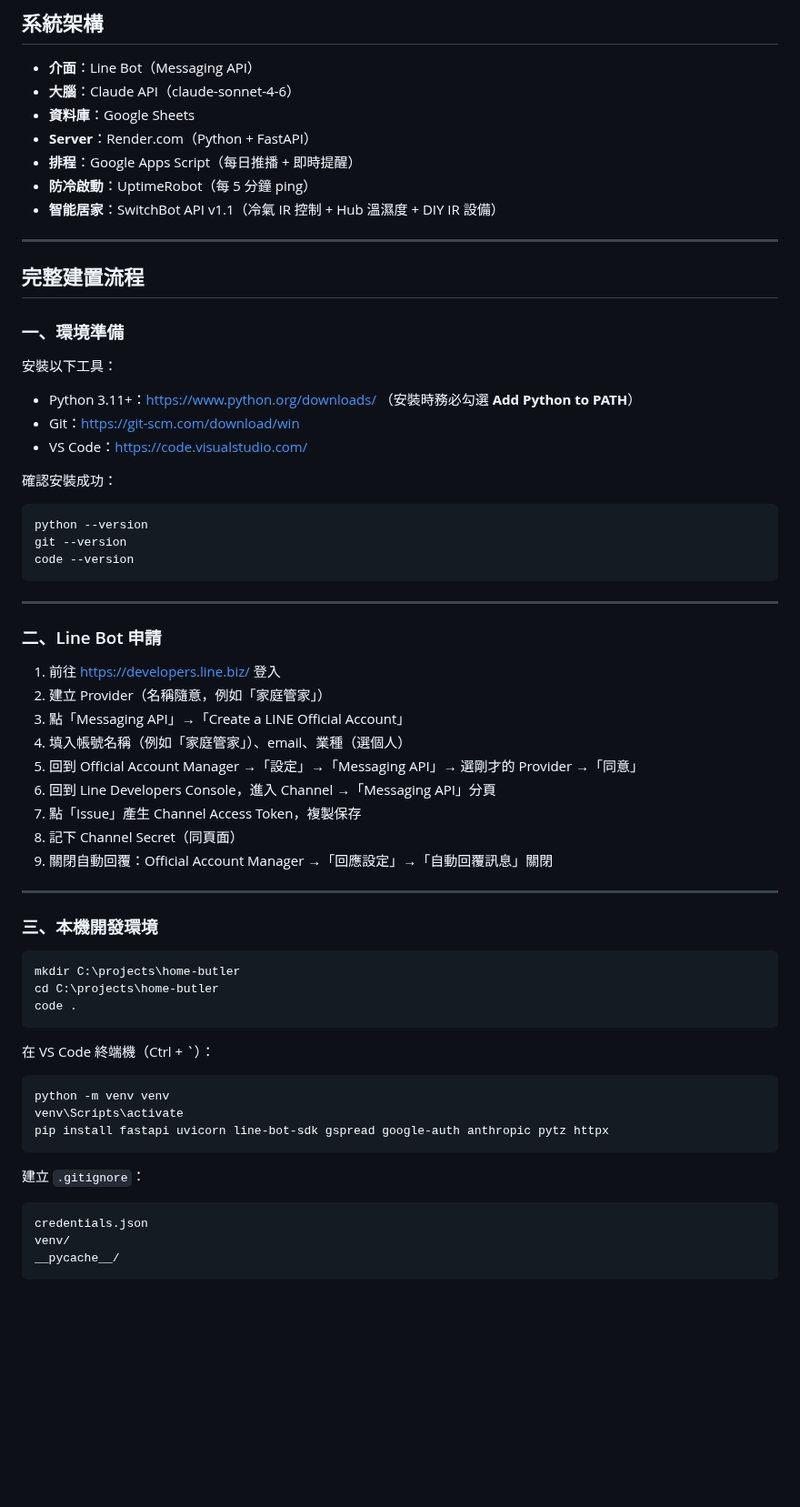
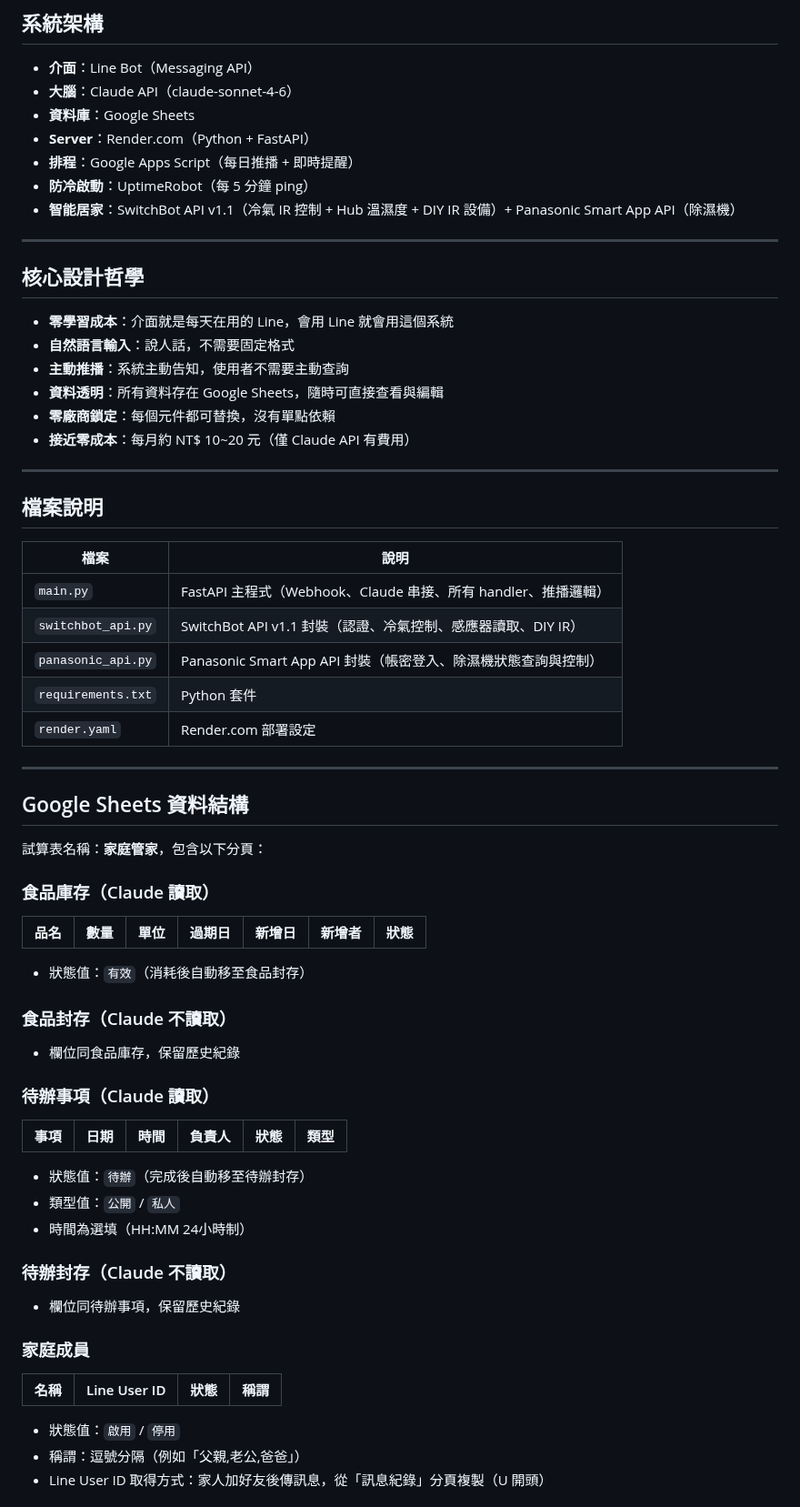
Before and after one commit to CZLin-TW/home-butler, a Markdown page: Readme.md, the part around one of its changes. Shown at 91% size. GitHub-like rendering; blank space fills up the shorter version.

Commit message:
docs: 更新 README 至最新狀態

````diff
--- a/Readme.md
+++ b/Readme.md
@@ -7,60 +7,58 @@
 - **Server**：Render.com（Python + FastAPI）
 - **排程**：Google Apps Script（每日推播 + 即時提醒）
 - **防冷啟動**：UptimeRobot（每 5 分鐘 ping）
-- **智能居家**：SwitchBot API v1.1（冷氣 IR 控制 + Hub 溫濕度 + DIY IR 設備）
+- **智能居家**：SwitchBot API v1.1（冷氣 IR 控制 + Hub 溫濕度 + DIY IR 設備）+ Panasonic Smart App API（除濕機）
 
 ---
 
-## 完整建置流程
-
-### 一、環境準備
-
-安裝以下工具：
-- Python 3.11+：https://www.python.org/downloads/ （安裝時務必勾選 **Add Python to PATH**）
-- Git：https://git-scm.com/download/win
-- VS Code：https://code.visualstudio.com/
-
-確認安裝成功：
-```
-python --version
-git --version
-code --version
-```
+## 核心設計哲學
+- **零學習成本**：介面就是每天在用的 Line，會用 Line 就會用這個系統
+- **自然語言輸入**：說人話，不需要固定格式
+- **主動推播**：系統主動告知，使用者不需要主動查詢
+- **資料透明**：所有資料存在 Google Sheets，隨時可直接查看與編輯
+- **零廠商鎖定**：每個元件都可替換，沒有單點依賴
+- **接近零成本**：每月約 NT$ 10~20 元（僅 Claude API 有費用）
 
 ---
 
-### 二、Line Bot 申請
+## 檔案說明
 
-1. 前往 https://developers.line.biz/ 登入
-2. 建立 Provider（名稱隨意，例如「家庭管家」）
-3. 點「Messaging API」→「Create a LINE Official Account」
-4. 填入帳號名稱（例如「家庭管家」）、email、業種（選個人）
-5. 回到 Official Account Manager →「設定」→「Messaging API」→ 選剛才的 Provider →「同意」
-6. 回到 Line Developers Console，進入 Channel →「Messaging API」分頁
-7. 點「Issue」產生 Channel Access Token，複製保存
-8. 記下 Channel Secret（同頁面）
-9. 關閉自動回覆：Official Account Manager →「回應設定」→「自動回覆訊息」關閉
+| 檔案 | 說明 |
+|------|------|
+| `main.py` | FastAPI 主程式（Webhook、Claude 串接、所有 handler、推播邏輯） |
+| `switchbot_api.py` | SwitchBot API v1.1 封裝（認證、冷氣控制、感應器讀取、DIY IR） |
+| `panasonic_api.py` | Panasonic Smart App API 封裝（帳密登入、除濕機狀態查詢與控制） |
+| `requirements.txt` | Python 套件 |
+| `render.yaml` | Render.com 部署設定 |
 
 ---
 
-### 三、本機開發環境
+## Google Sheets 資料結構
 
-```
-mkdir C:\projects\home-butler
-cd C:\projects\home-butler
-code .
-```
+試算表名稱：**家庭管家**，包含以下分頁：
 
-在 VS Code 終端機（Ctrl + `）：
-```
-python -m venv venv
-venv\Scripts\activate
-pip install fastapi uvicorn line-bot-sdk gspread google-auth anthropic pytz httpx
-```
+### 食品庫存（Claude 讀取）
+| 品名 | 數量 | 單位 | 過期日 | 新增日 | 新增者 | 狀態 |
+|------|------|------|--------|--------|--------|------|
+- 狀態值：`有效`（消耗後自動移至食品封存）
 
-建立 `.gitignore`：
-```
-credentials.json
-venv/
-__pycache__/
-```
+### 食品封存（Claude 不讀取）
+- 欄位同食品庫存，保留歷史紀錄
+
+### 待辦事項（Claude 讀取）
+| 事項 | 日期 | 時間 | 負責人 | 狀態 | 類型 |
+|------|------|------|--------|------|------|
+- 狀態值：`待辦`（完成後自動移至待辦封存）
+- 類型值：`公開` / `私人`
+- 時間為選填（HH:MM 24小時制）
+
+### 待辦封存（Claude 不讀取）
+- 欄位同待辦事項，保留歷史紀錄
+
+### 家庭成員
+| 名稱 | Line User ID | 狀態 | 稱謂 |
+|------|-------------|------|------|
+- 狀態值：`啟用` / `停用`
+- 稱謂：逗號分隔（例如「父親,老公,爸爸」）
+- Line User ID 取得方式：家人加好友後傳訊息，從「訊息紀錄」分頁複製（U 開頭）
+
````
Also changed, not shown: other parts of Readme.md (+164 -241 lines).
